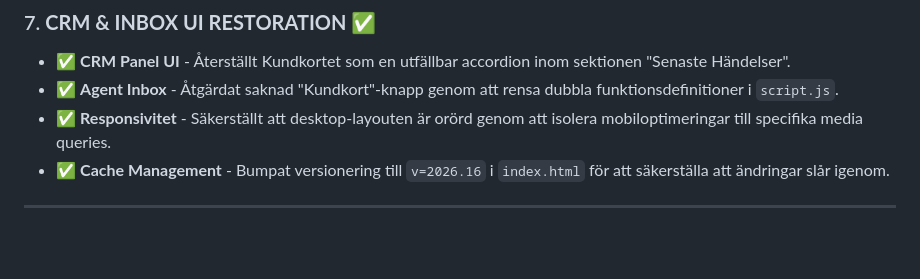
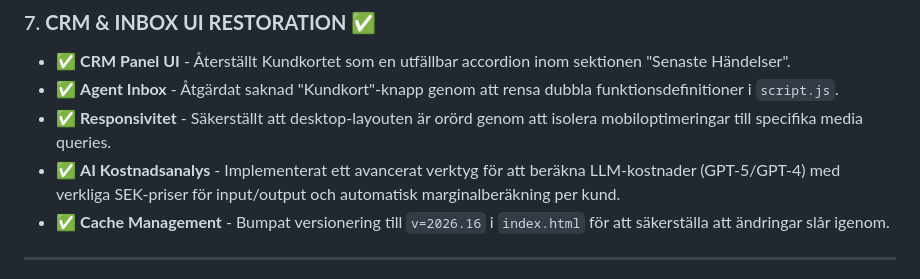
Before and after one commit to pilavjianleo-ai/ai-kundtjanst, a Markdown page: FIXES.md, the part around the change. GitHub-like rendering; blank space fills up the shorter version.

Commit message:
Update documentation with AI Cost Analysis tool

```diff
--- a/FIXES.md
+++ b/FIXES.md
@@ -72,6 +72,7 @@
 - ✅ **CRM Panel UI** - Återställt Kundkortet som en utfällbar accordion inom sektionen "Senaste Händelser".
 - ✅ **Agent Inbox** - Åtgärdat saknad "Kundkort"-knapp genom att rensa dubbla funktionsdefinitioner i `script.js`.
 - ✅ **Responsivitet** - Säkerställt att desktop-layouten är orörd genom att isolera mobiloptimeringar till specifika media queries.
+- ✅ **AI Kostnadsanalys** - Implementerat ett avancerat verktyg för att beräkna LLM-kostnader (GPT-5/GPT-4) med verkliga SEK-priser för input/output och automatisk marginalberäkning per kund.
 - ✅ **Cache Management** - Bumpat versionering till `v=2026.16` i `index.html` för att säkerställa att ändringar slår igenom.
 
 ---
```
